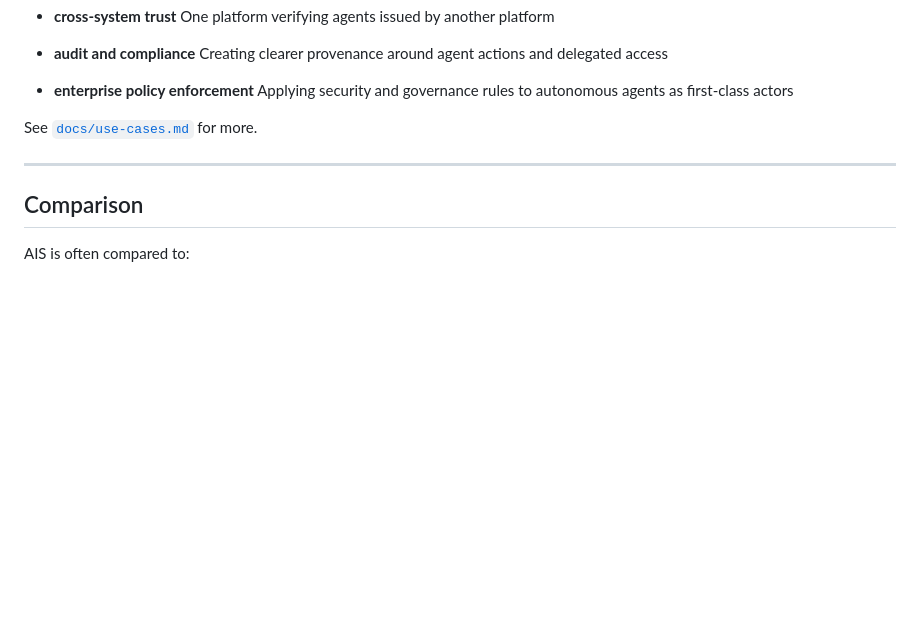
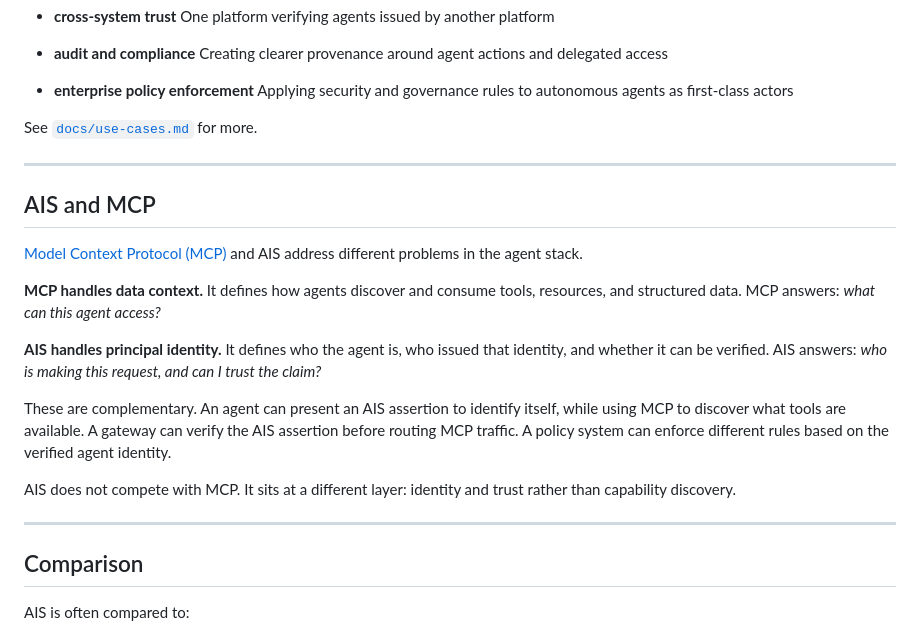
Before and after one commit to experiments-hq/agentic-identity, a Markdown page: README.md, the part around the change. GitHub-like rendering; blank space fills up the shorter version.

```diff
--- a/README.md
+++ b/README.md
@@ -182,6 +182,20 @@ See [`docs/use-cases.md`](docs/use-cases.md) for more.
 
 ---
 
+## AIS and MCP
+
+[Model Context Protocol (MCP)](https://modelcontextprotocol.io/) and AIS address different problems in the agent stack.
+
+**MCP handles data context.** It defines how agents discover and consume tools, resources, and structured data. MCP answers: *what can this agent access?*
+
+**AIS handles principal identity.** It defines who the agent is, who issued that identity, and whether it can be verified. AIS answers: *who is making this request, and can I trust the claim?*
+
+These are complementary. An agent can present an AIS assertion to identify itself, while using MCP to discover what tools are available. A gateway can verify the AIS assertion before routing MCP traffic. A policy system can enforce different rules based on the verified agent identity.
+
+AIS does not compete with MCP. It sits at a different layer: identity and trust rather than capability discovery.
+
+---
+
 ## Comparison
 
 AIS is often compared to:
```
Also changed, not shown: CONTRIBUTING.md (+18 -0 lines), GOVERNANCE.md (added, +32 -0 lines).
